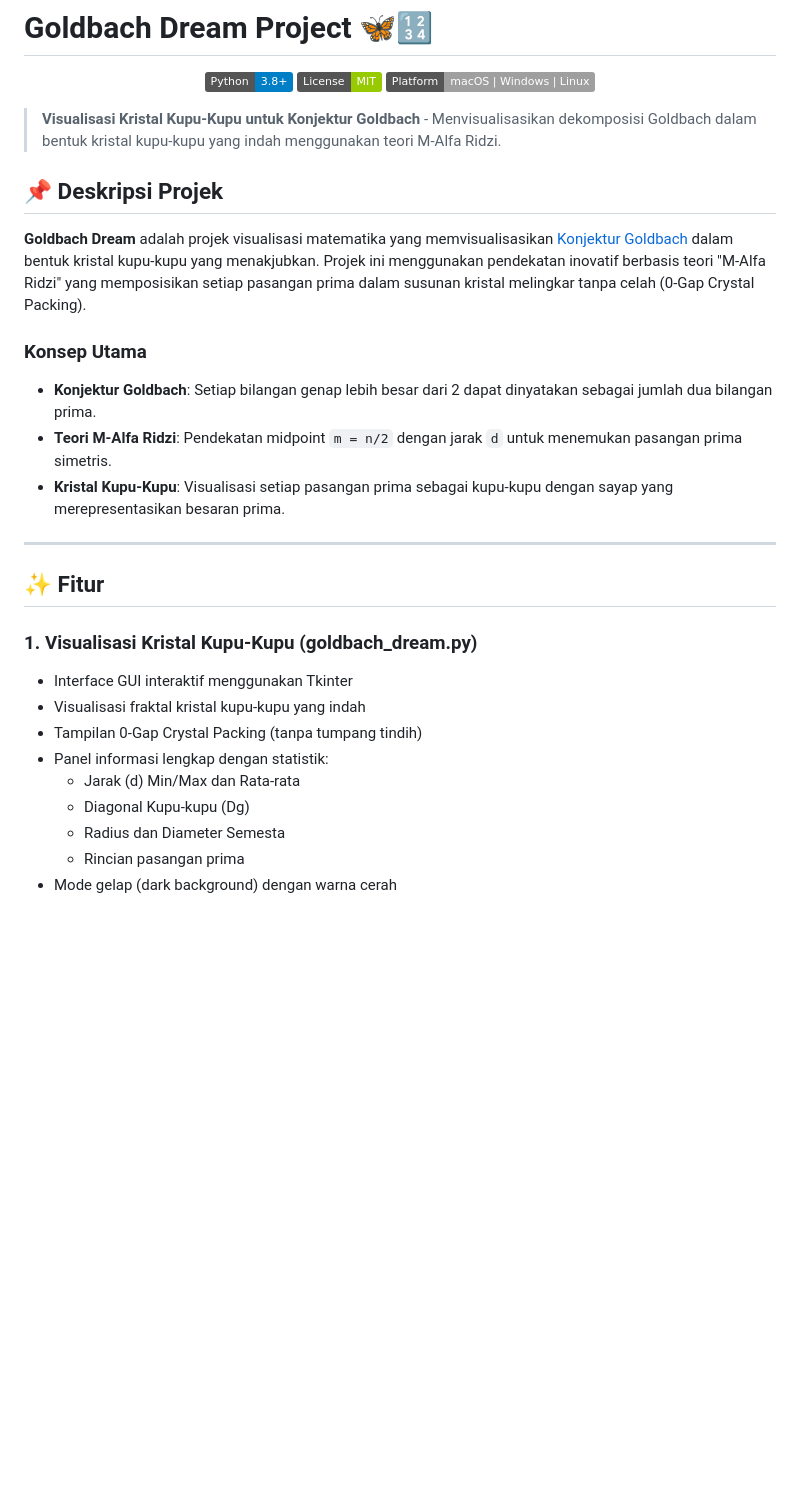
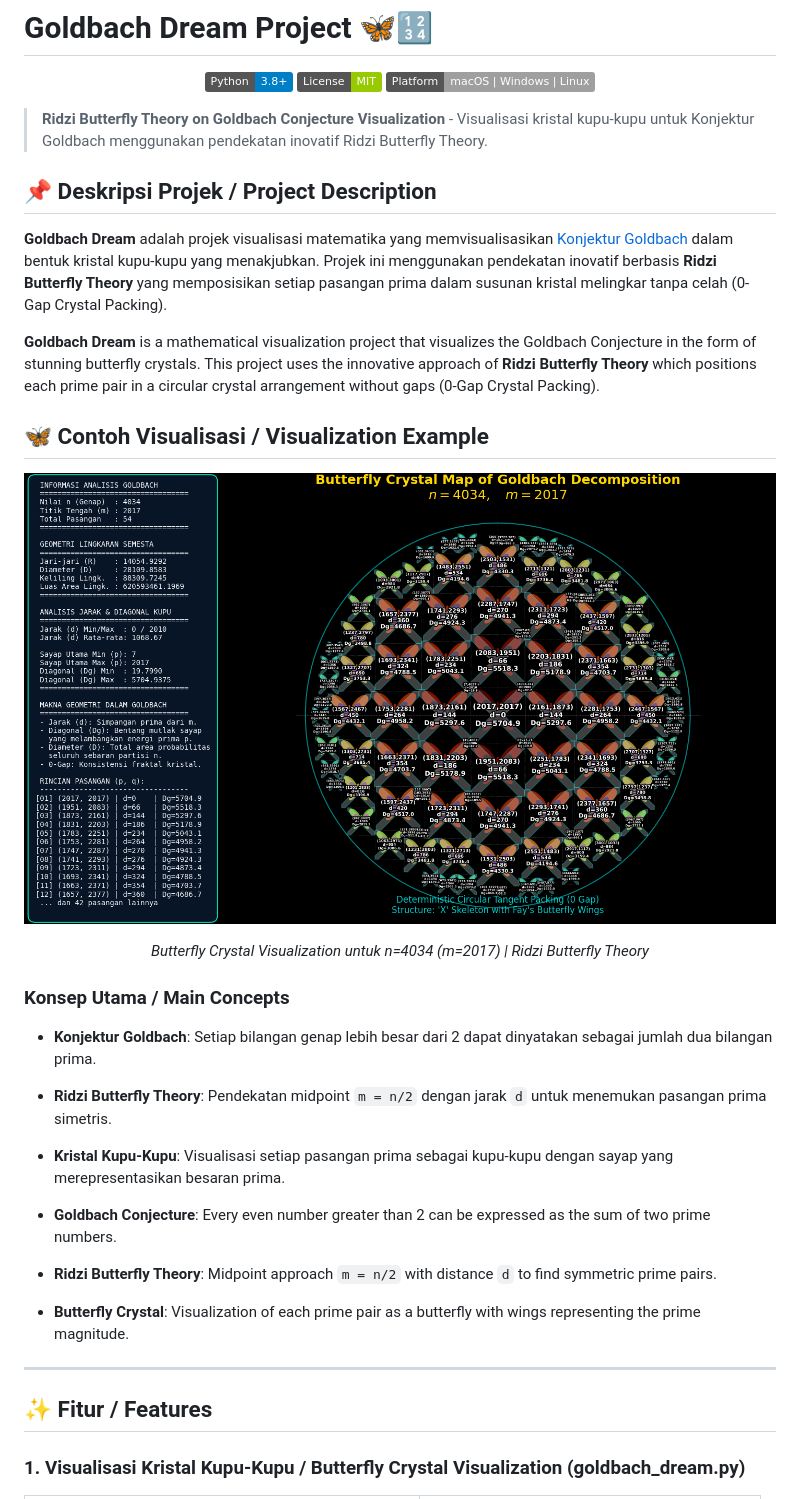
Before and after one commit to ridzidev/goldbach_dream_project, a Markdown page: README.md, the part around one of its changes. GitHub-like rendering; pictures changed too: Figure_1.png (added); badges without logos; blank space fills up the shorter version.

```diff
--- a/README.md
+++ b/README.md
@@ -6,30 +6,37 @@
   <img src="https://img.shields.io/badge/Platform-macOS%20%7C%20Windows%20%7C%20Linux-lightgrey.svg" alt="Platform">
 </p>
 
-> **Visualisasi Kristal Kupu-Kupu untuk Konjektur Goldbach** - Menvisualisasikan dekomposisi Goldbach dalam bentuk kristal kupu-kupu yang indah menggunakan teori M-Alfa Ridzi.
+> **Ridzi Butterfly Theory on Goldbach Conjecture Visualization** - Visualisasi kristal kupu-kupu untuk Konjektur Goldbach menggunakan pendekatan inovatif Ridzi Butterfly Theory.
 
-## 📌 Deskripsi Projek
+## 📌 Deskripsi Projek / Project Description
 
-**Goldbach Dream** adalah projek visualisasi matematika yang memvisualisasikan [Konjektur Goldbach](https://en.wikipedia.org/wiki/Goldbach%27s_conjecture) dalam bentuk kristal kupu-kupu yang menakjubkan. Projek ini menggunakan pendekatan inovatif berbasis teori "M-Alfa Ridzi" yang memposisikan setiap pasangan prima dalam susunan kristal melingkar tanpa celah (0-Gap Crystal Packing).
+**Goldbach Dream** adalah projek visualisasi matematika yang memvisualisasikan [Konjektur Goldbach](https://en.wikipedia.org/wiki/Goldbach%27s_conjecture) dalam bentuk kristal kupu-kupu yang menakjubkan. Projek ini menggunakan pendekatan inovatif berbasis **Ridzi Butterfly Theory** yang memposisikan setiap pasangan prima dalam susunan kristal melingkar tanpa celah (0-Gap Crystal Packing).
 
-### Konsep Utama
+**Goldbach Dream** is a mathematical visualization project that visualizes the Goldbach Conjecture in the form of stunning butterfly crystals. This project uses the innovative approach of **Ridzi Butterfly Theory** which positions each prime pair in a circular crystal arrangement without gaps (0-Gap Crystal Packing).
+
+## 🦋 Contoh Visualisasi / Visualization Example
+
+<p align="center">
+  <img src="Figure_1.png" alt="Butterfly Crystal for n=4034 (m=2017)" width="800">
+</p>
+
+<p align="center">
+  <em>Butterfly Crystal Visualization untuk n=4034 (m=2017) | Ridzi Butterfly Theory</em>
+</p>
+
+### Konsep Utama / Main Concepts
 
 - **Konjektur Goldbach**: Setiap bilangan genap lebih besar dari 2 dapat dinyatakan sebagai jumlah dua bilangan prima.
-- **Teori M-Alfa Ridzi**: Pendekatan midpoint `m = n/2` dengan jarak `d` untuk menemukan pasangan prima simetris.
+- **Ridzi Butterfly Theory**: Pendekatan midpoint `m = n/2` dengan jarak `d` untuk menemukan pasangan prima simetris.
 - **Kristal Kupu-Kupu**: Visualisasi setiap pasangan prima sebagai kupu-kupu dengan sayap yang merepresentasikan besaran prima.
+
+- **Goldbach Conjecture**: Every even number greater than 2 can be expressed as the sum of two prime numbers.
+- **Ridzi Butterfly Theory**: Midpoint approach `m = n/2` with distance `d` to find symmetric prime pairs.
+- **Butterfly Crystal**: Visualization of each prime pair as a butterfly with wings representing the prime magnitude.
 
 ---
 
-## ✨ Fitur
+## ✨ Fitur / Features
 
-### 1. Visualisasi Kristal Kupu-Kupu (goldbach_dream.py)
-- Interface GUI interaktif menggunakan Tkinter
-- Visualisasi fraktal kristal kupu-kupu yang indah
-- Tampilan 0-Gap Crystal Packing (tanpa tumpang tindih)
-- Panel informasi lengkap dengan statistik:
-  - Jarak (d) Min/Max dan Rata-rata
-  - Diagonal Kupu-kupu (Dg)
-  - Radius dan Diameter Semesta
-  - Rincian pasangan prima
-- Mode gelap (dark background) dengan warna cerah
+### 1. Visualisasi Kristal Kupu-Kupu / Butterfly Crystal Visualization (goldbach_dream.py)
 
```
Also changed, not shown: other parts of README.md (+111 -86 lines), 1 other file.
